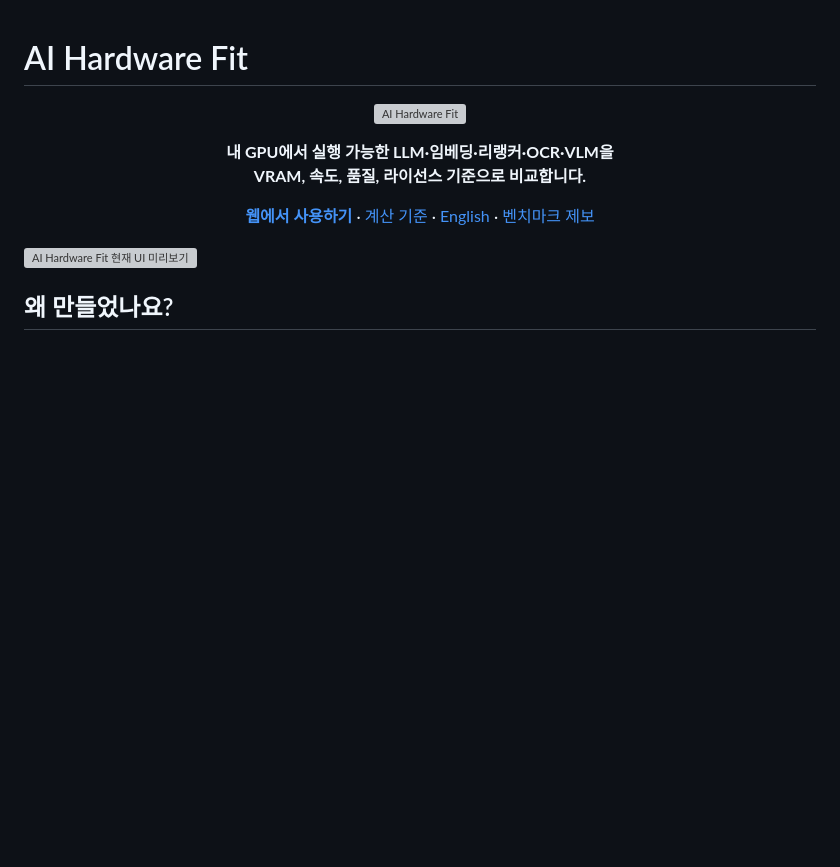
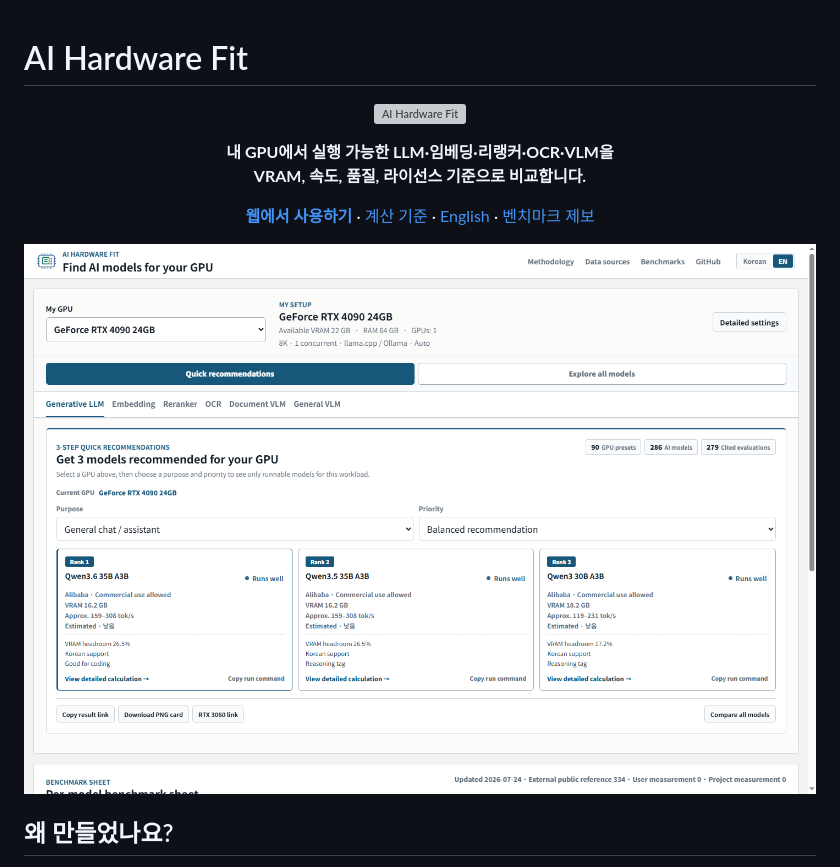
Before and after one commit to jaeseok614/llm-gpu-checker-ko, a Markdown page: README.md, the part around the change printed below. Rendered like a GitHub page; pictures changed too: docs/english-ui-desktop.png (added); blank space fills up the shorter version; grey boxes are pictures that could not be loaded.

```diff
--- a/README.md
+++ b/README.md
@@ -15,7 +15,7 @@
   · <a href="https://github.com/jaeseok614/llm-gpu-checker-ko/issues/new?template=benchmark-report.yml">벤치마크 제보</a>
 </p>
 
-![AI Hardware Fit 현재 UI 미리보기](./docs/preview.svg)
+![AI Hardware Fit 현재 UI 미리보기](./docs/english-ui-desktop.png)
 
 ## 왜 만들었나요?
 
```
Also changed, not shown: other parts of README.md (+1 -1 lines), CHANGELOG.md (+0 -7 lines), README.en.md (+2 -2 lines), docs/english-ui-mobile.png (added), 9 other files.
